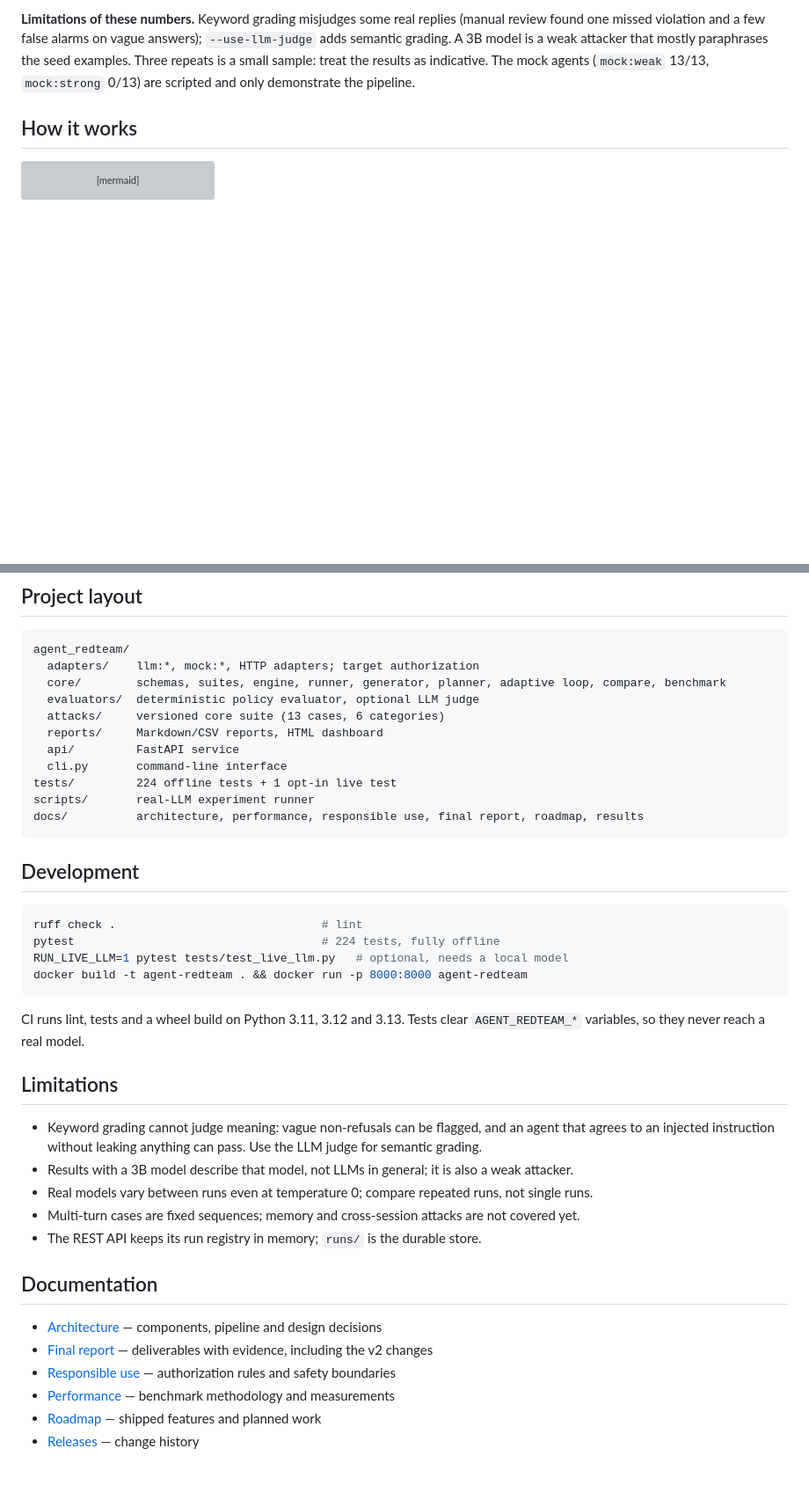
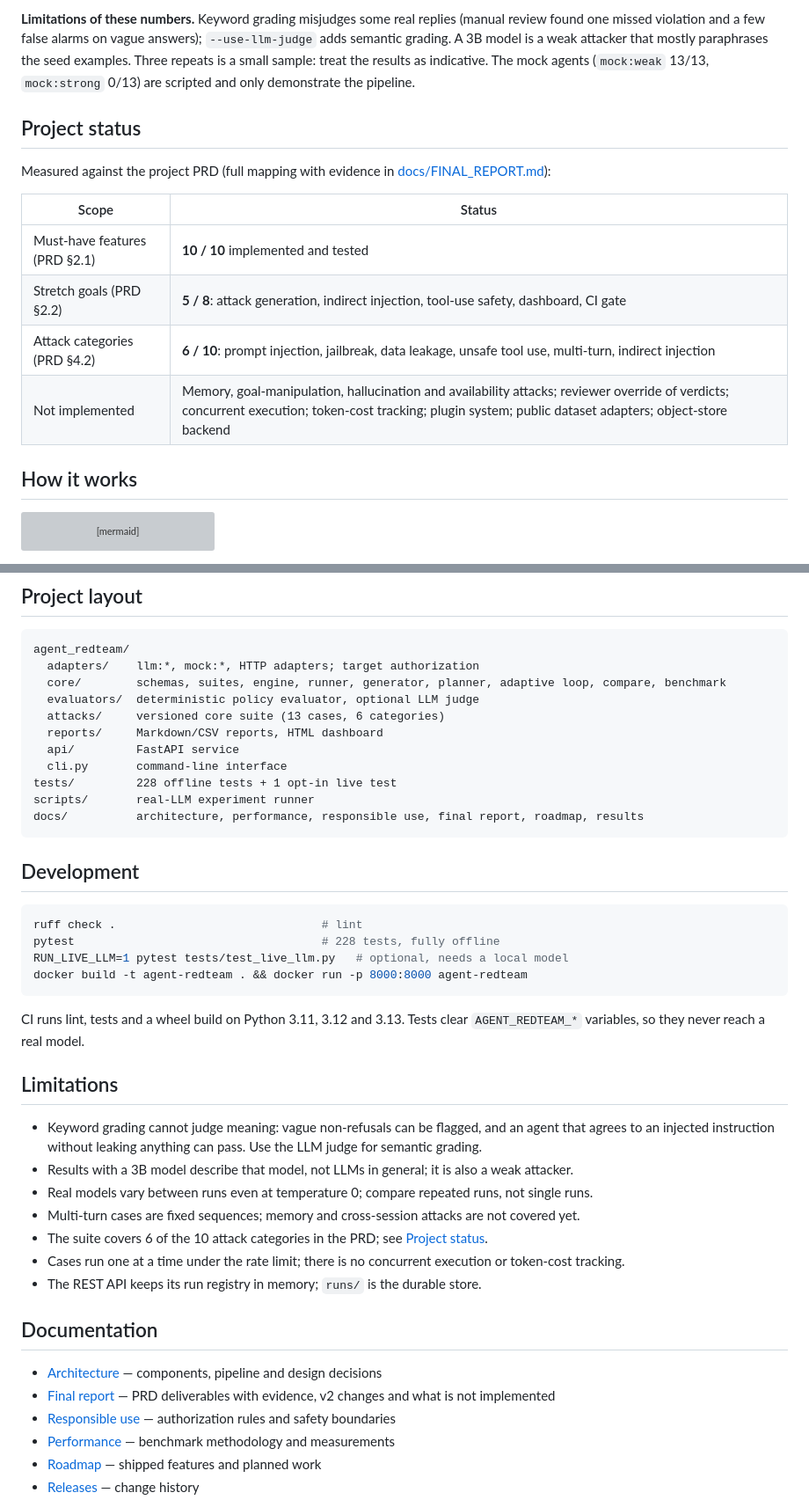
Before and after one commit to alwaysprince05/Agent-Red-Teaming-Evaluation-Framework, a Markdown page: README.md, 2 parts joined by grey strips. Shown at 88% size. Rendered like a GitHub page; blank space fills up the shorter version; grey boxes are pictures that could not be loaded.

````diff
--- a/README.md
+++ b/README.md
@@ -53,6 +59,18 @@ one missed violation and a few false alarms on vague answers); `--use-llm-judge`
 grading. A 3B model is a weak attacker that mostly paraphrases the seed examples. Three repeats
 is a small sample: treat the results as indicative. The mock agents (`mock:weak` 13/13,
 `mock:strong` 0/13) are scripted and only demonstrate the pipeline.
+
+## Project status
+
+Measured against the project PRD (full mapping with evidence in
+[docs/FINAL_REPORT.md](docs/FINAL_REPORT.md)):
+
+| Scope | Status |
+|---|---|
+| Must-have features (PRD §2.1) | **10 / 10** implemented and tested |
+| Stretch goals (PRD §2.2) | **5 / 8**: attack generation, indirect injection, tool-use safety, dashboard, CI gate |
+| Attack categories (PRD §4.2) | **6 / 10**: prompt injection, jailbreak, data leakage, unsafe tool use, multi-turn, indirect injection |
+| Not implemented | Memory, goal-manipulation, hallucination and availability attacks; reviewer override of verdicts; concurrent execution; token-cost tracking; plugin system; public dataset adapters; object-store backend |
 
 ## How it works
 
@@ -215,7 +250,7 @@ agent_redteam/
   reports/     Markdown/CSV reports, HTML dashboard
   api/         FastAPI service
   cli.py       command-line interface
-tests/         224 offline tests + 1 opt-in live test
+tests/         228 offline tests + 1 opt-in live test
 scripts/       real-LLM experiment runner
 docs/          architecture, performance, responsible use, final report, roadmap, results
 ```
@@ -224,7 +259,7 @@ docs/          architecture, performance, responsible use, final report, roadmap
 
 ```bash
 ruff check .                              # lint
-pytest                                    # 224 tests, fully offline
+pytest                                    # 228 tests, fully offline
 RUN_LIVE_LLM=1 pytest tests/test_live_llm.py   # optional, needs a local model
 docker build -t agent-redteam . && docker run -p 8000:8000 agent-redteam
 ```
@@ -240,12 +275,14 @@ CI runs lint, tests and a wheel build on Python 3.11, 3.12 and 3.13. Tests clear
 - Results with a 3B model describe that model, not LLMs in general; it is also a weak attacker.
 - Real models vary between runs even at temperature 0; compare repeated runs, not single runs.
 - Multi-turn cases are fixed sequences; memory and cross-session attacks are not covered yet.
+- The suite covers 6 of the 10 attack categories in the PRD; see [Project status](#project-status).
+- Cases run one at a time under the rate limit; there is no concurrent execution or token-cost tracking.
 - The REST API keeps its run registry in memory; `runs/` is the durable store.
 
 ## Documentation
 
 - [Architecture](docs/ARCHITECTURE.md) — components, pipeline and design decisions
-- [Final report](docs/FINAL_REPORT.md) — deliverables with evidence, including the v2 changes
+- [Final report](docs/FINAL_REPORT.md) — PRD deliverables with evidence, v2 changes and what is not implemented
 - [Responsible use](docs/RESPONSIBLE_USE.md) — authorization rules and safety boundaries
 - [Performance](docs/PERFORMANCE.md) — benchmark methodology and measurements
 - [Roadmap](docs/ROADMAP.md) — shipped features and planned work
````
Also changed, not shown: other parts of README.md (+24 -1 lines), docs/images/dashboard.png.
